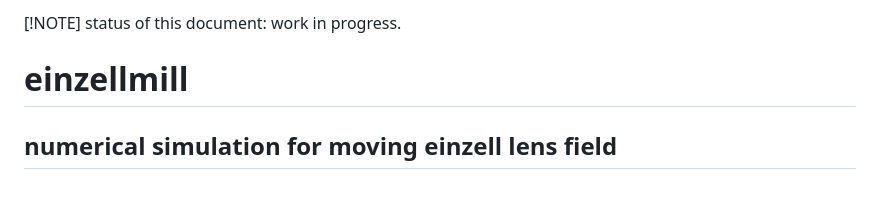
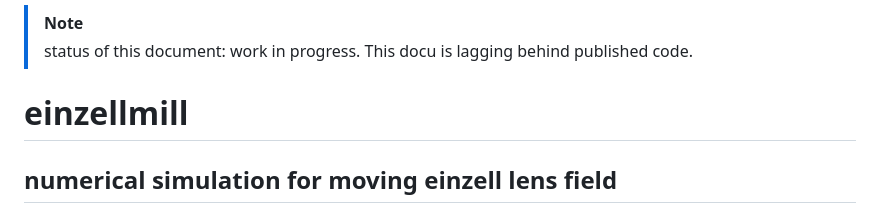
Before and after one commit to greald/einzellmill, a Markdown page: README.md, the part around the change. Rendered like a GitHub page.

```diff
--- a/README.md
+++ b/README.md
@@ -1,5 +1,5 @@
-[!NOTE]
-status of this document: work in progress.
+> [!NOTE]
+> status of this document: work in progress. This docu is lagging behind published code.
 
 # einzellmill
 ## numerical simulation for moving einzell lens field
```
